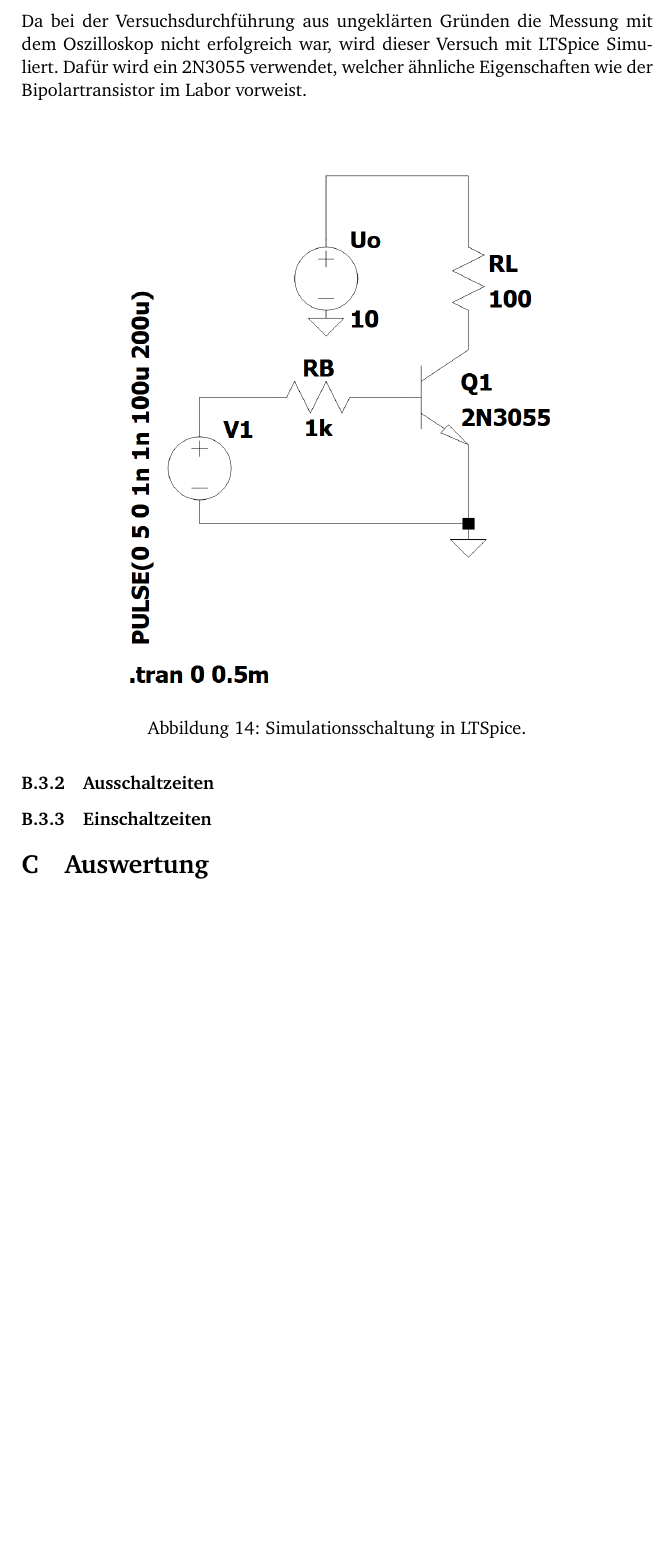
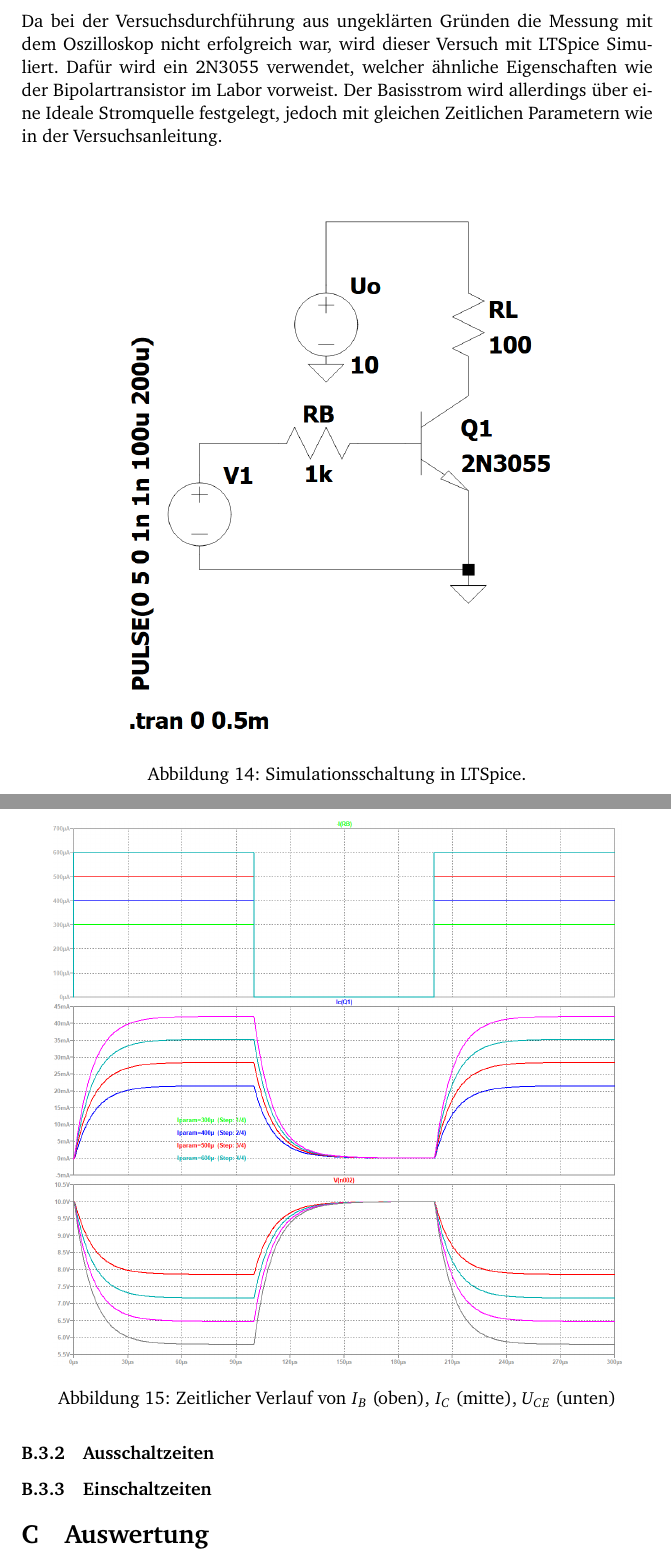
Before and after one commit to GeneralBombe/ProtokollBipolartransistor, a LaTeX document (template.tex): part of page 10 of 17 before the commit and two parts of pages 10 and 11 of 18 after it, the two joined at a grey line, cut so that both start at the same text, the shorter picture padded with empty space. Compiled offline with pdfLaTeX.

Commit message:
Zeitverlauf LTSpice IB IC UCE

```diff
--- a/template.tex
+++ b/template.tex
@@ -261,12 +261,22 @@ B = f_{go} - f_{gu} \approx \SI{728}{\kilo\hertz}
 	\label{fig:MessschaltungSchaltanwendung}
 \end{figure}
 Da bei der Versuchsdurchführung aus ungeklärten Gründen die Messung mit dem Oszilloskop nicht erfolgreich war, wird dieser Versuch mit LTSpice Simuliert. Dafür wird ein 2N3055 verwendet, welcher ähnliche Eigenschaften wie der Bipolartransistor im Labor vorweist.
+Der Basisstrom wird allerdings über eine Ideale Stromquelle festgelegt, jedoch mit gleichen Zeitlichen Parametern wie in der Versuchsanleitung.
 \begin{figure}[H]
 	\centering
 	\includegraphics[width=0.7\textwidth]{Figures/LTSpiceSchaltung.png}
 	\caption{Simulationsschaltung in LTSpice.}
 	\label{fig:LTSpiceSchaltung}
 \end{figure}
+
+\begin{figure}[H]
+	\centering
+	\includegraphics[width=0.9\textwidth]{Figures/LTSpiceTime300u.png}
+	\caption{Zeitlicher Verlauf von $I_B$ (oben), $I_C$ (mitte), $U_{CE}$ (unten)}
+	\label{fig:300uVerlauf3}
+\end{figure}
+
+
 \subsubsection{Ausschaltzeiten}
 
 \subsubsection{Einschaltzeiten}
```
Also changed, not shown: Figures/LTSpiceTime300u.png (added), 5 other files.
